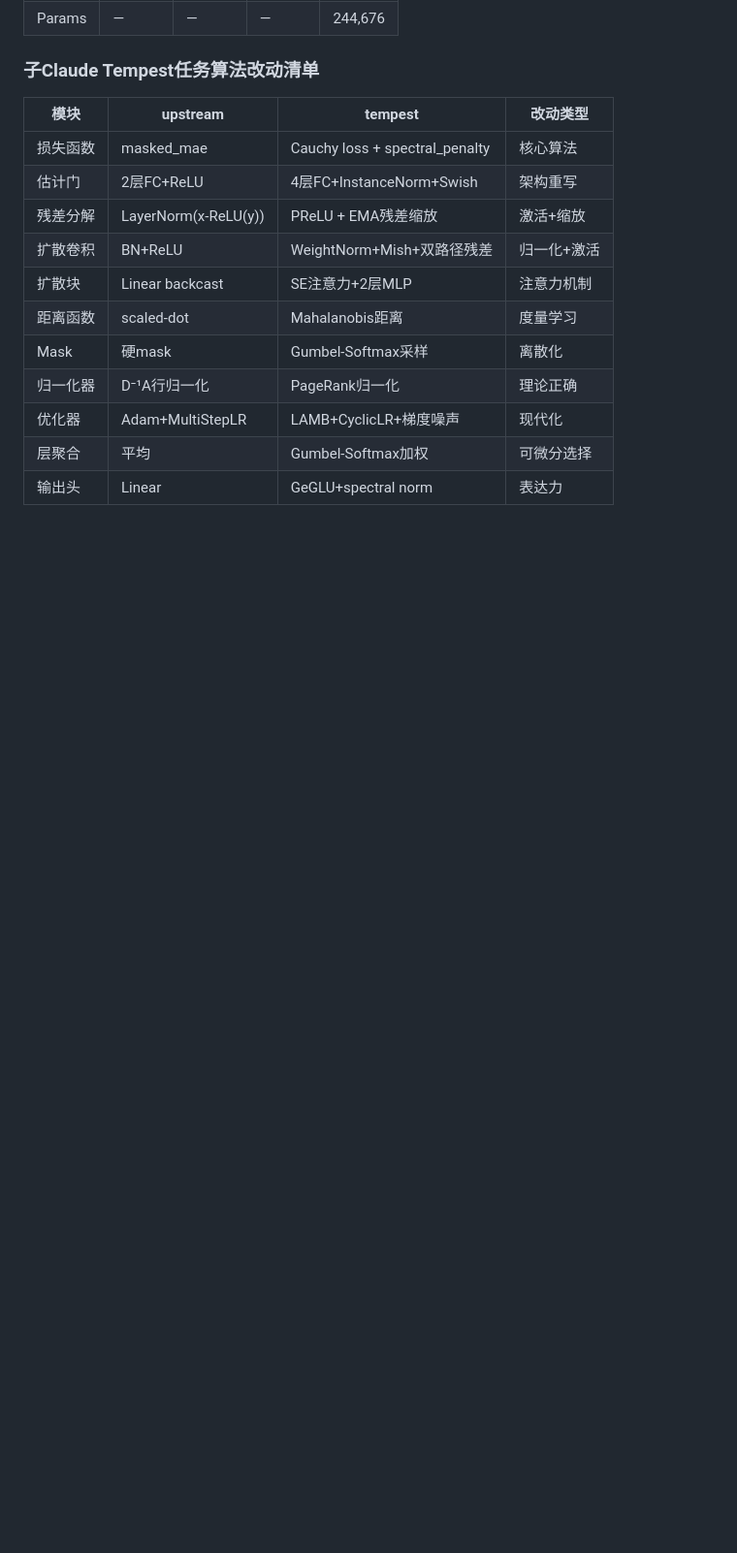
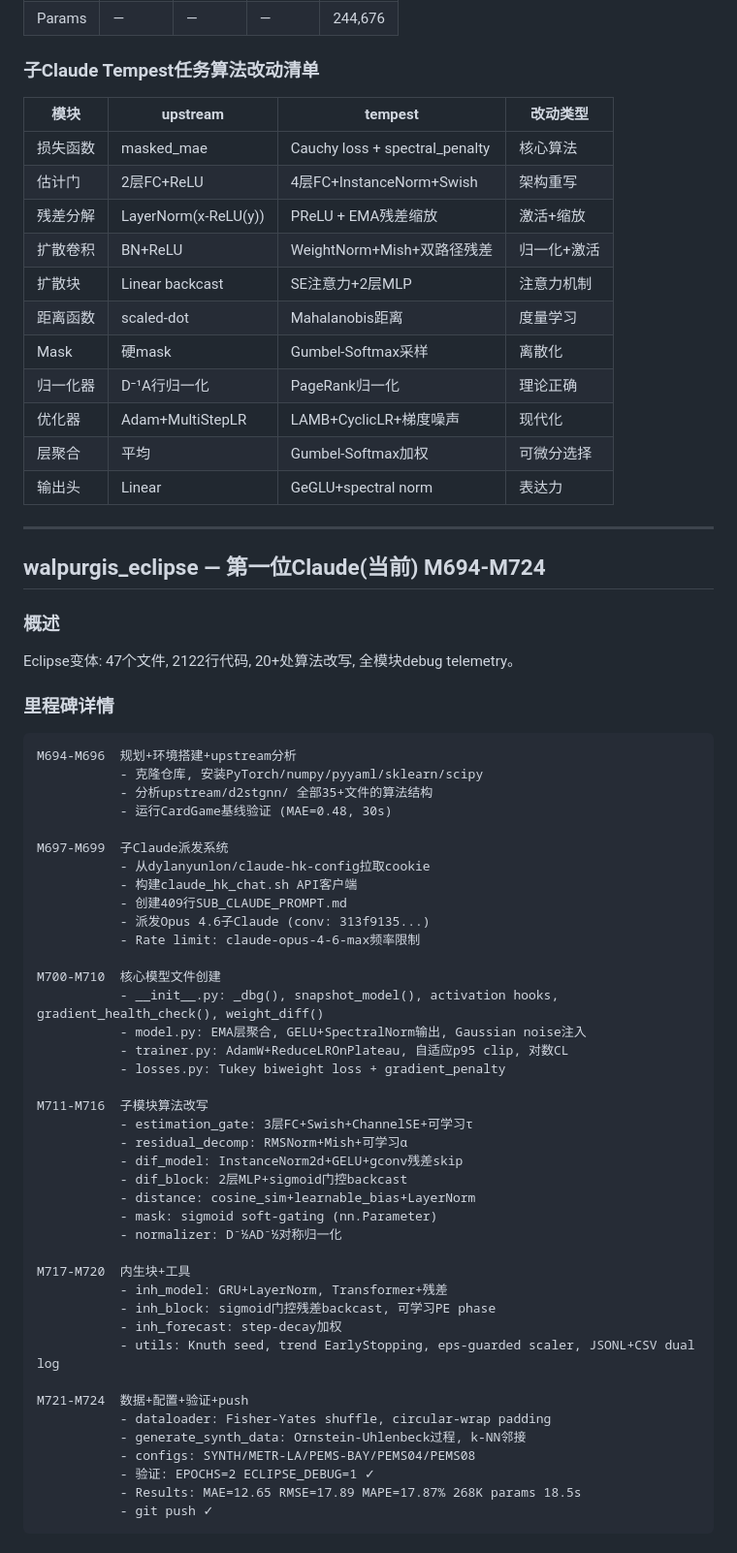
Before and after one commit to dylanyunlon/walpurgis-WTFGG, a Markdown page: CLAUDE_DEV_PROGRESS.md, the part around one of its changes. Shown at 97% size. Rendered like a GitHub page; blank space fills up the shorter version.

Commit message:
docs: 更新开发进度 — eclipse变体M694-M724完成

````diff
--- a/CLAUDE_DEV_PROGRESS.md
+++ b/CLAUDE_DEV_PROGRESS.md
@@ -244,3 +244,57 @@ M673  子Claude (Opus 4.6) 派发: walpurgis_tempest 变体移植任务
 | 优化器 | Adam+MultiStepLR | LAMB+CyclicLR+梯度噪声 | 现代化 |
 | 层聚合 | 平均 | Gumbel-Softmax加权 | 可微分选择 |
 | 输出头 | Linear | GeGLU+spectral norm | 表达力 |
+
+
+---
+
+## walpurgis_eclipse — 第一位Claude(当前) M694-M724
+
+### 概述
+Eclipse变体: 47个文件, 2122行代码, 20+处算法改写, 全模块debug telemetry。
+
+### 里程碑详情
+
+```
+M694-M696  规划+环境搭建+upstream分析
+           - 克隆仓库, 安装PyTorch/numpy/pyyaml/sklearn/scipy
+           - 分析upstream/d2stgnn/ 全部35+文件的算法结构
+           - 运行CardGame基线验证 (MAE=0.48, 30s)
+
+M697-M699  子Claude派发系统
+           - 从dylanyunlon/claude-hk-config拉取cookie
+           - 构建claude_hk_chat.sh API客户端
+           - 创建409行SUB_CLAUDE_PROMPT.md
+           - 派发Opus 4.6子Claude (conv: 313f9135...)
+           - Rate limit: claude-opus-4-6-max频率限制
+
+M700-M710  核心模型文件创建
+           - __init__.py: _dbg(), snapshot_model(), activation hooks, gradient_health_check(), weight_diff()
+           - model.py: EMA层聚合, GELU+SpectralNorm输出, Gaussian noise注入
+           - trainer.py: AdamW+ReduceLROnPlateau, 自适应p95 clip, 对数CL
+           - losses.py: Tukey biweight loss + gradient_penalty
+
+M711-M716  子模块算法改写
+           - estimation_gate: 3层FC+Swish+ChannelSE+可学习τ
+           - residual_decomp: RMSNorm+Mish+可学习α
+           - dif_model: InstanceNorm2d+GELU+gconv残差skip
+           - dif_block: 2层MLP+sigmoid门控backcast
+           - distance: cosine_sim+learnable_bias+LayerNorm
+           - mask: sigmoid soft-gating (nn.Parameter)
+           - normalizer: D⁻½AD⁻½对称归一化
+
+M717-M720  内生块+工具
+           - inh_model: GRU+LayerNorm, Transformer+残差
+           - inh_block: sigmoid门控残差backcast, 可学习PE phase
+           - inh_forecast: step-decay加权
+           - utils: Knuth seed, trend EarlyStopping, eps-guarded scaler, JSONL+CSV dual log
+
+M721-M724  数据+配置+验证+push
+           - dataloader: Fisher-Yates shuffle, circular-wrap padding
+           - generate_synth_data: Ornstein-Uhlenbeck过程, k-NN邻接
+           - configs: SYNTH/METR-LA/PEMS-BAY/PEMS04/PEMS08
+           - 验证: EPOCHS=2 ECLIPSE_DEBUG=1 ✓
+           - Results: MAE=12.65 RMSE=17.89 MAPE=17.87% 268K params 18.5s
+           - git push ✓
+```
+
````
Also changed, not shown: other parts of CLAUDE_DEV_PROGRESS.md (+25 -0 lines).
